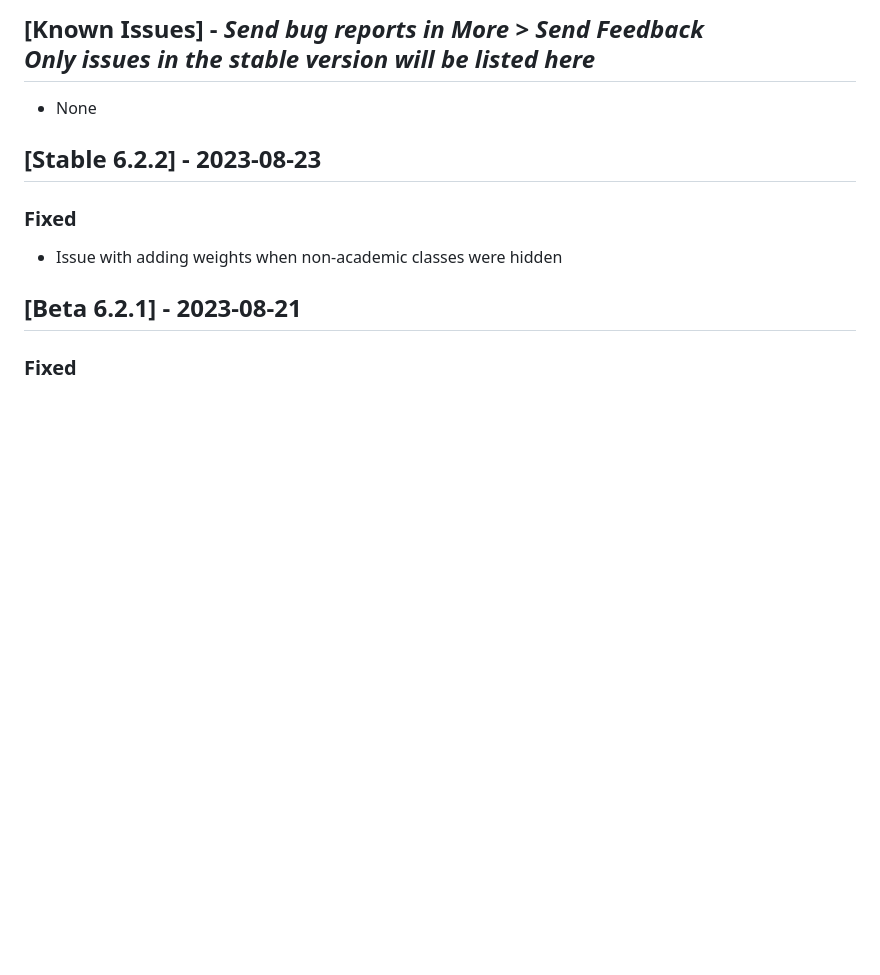
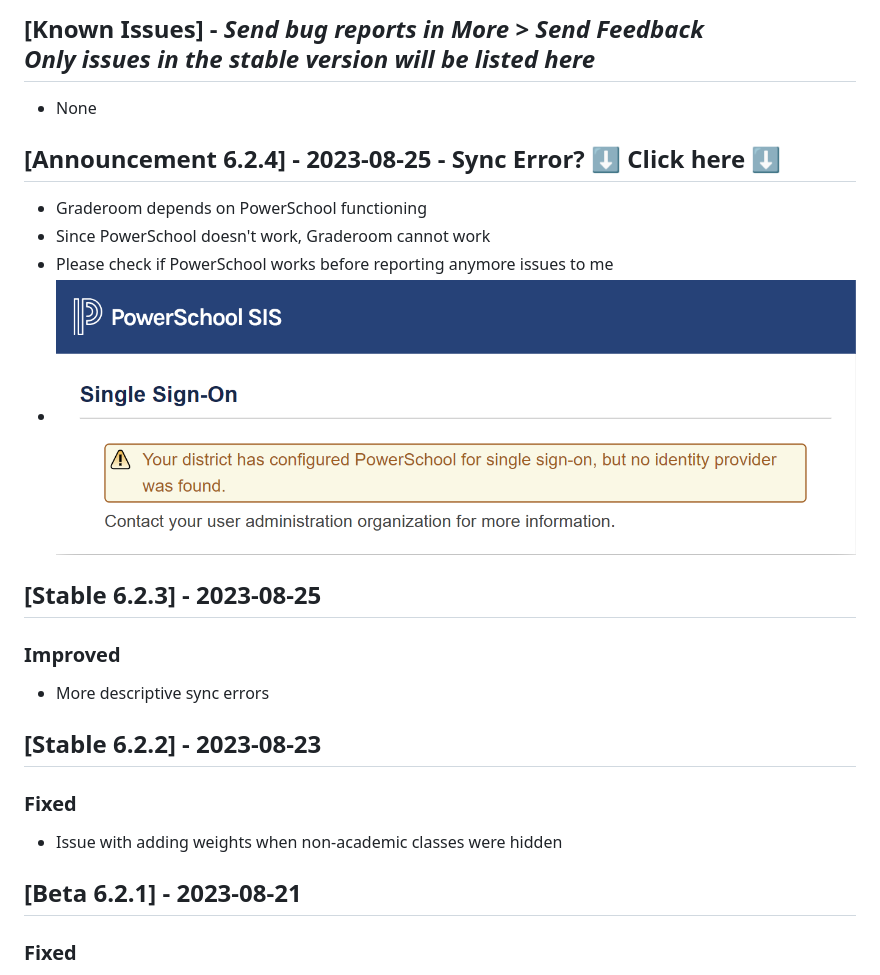
Before and after one commit to graderoom/graderoom-website, a Markdown page: CHANGELOG.md, the part around the change. GitHub-like rendering; pictures changed too: public/resources/PowerSchool-Down-08-25-23.png (added); blank space fills up the shorter version.

Commit message:
Handle sync error better. Add announcement about it

```diff
--- a/CHANGELOG.md
+++ b/CHANGELOG.md
@@ -49,6 +49,16 @@
 
 ## [Known Issues] - <em>Send bug reports in More > Send Feedback</em><br><em>Only issues in the stable version will be listed here</em>
 - None
+
+## [Announcement 6.2.4] - 2023-08-25 - Sync Error? ⬇️ Click here ⬇️
+- Graderoom depends on PowerSchool functioning
+- Since PowerSchool doesn't work, Graderoom cannot work
+- Please check if PowerSchool works before reporting anymore issues to me
+- <img src="/public/resources/PowerSchool-Down-08-25-23.png" style="width: 100%">
+
+## [Stable 6.2.3] - 2023-08-25
+### Improved
+- More descriptive sync errors
 
 ## [Stable 6.2.2] - 2023-08-23
 ### Fixed
```
Also changed, not shown: 9 other files.
